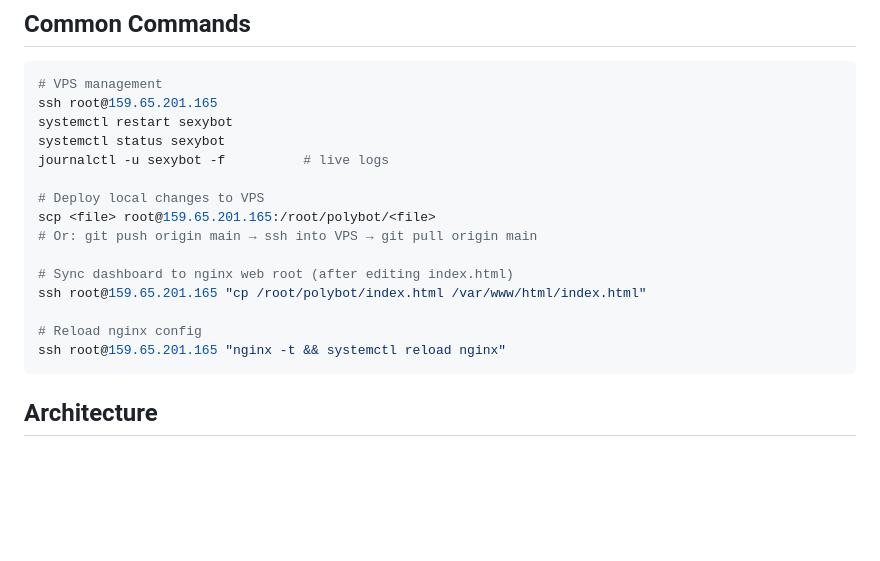
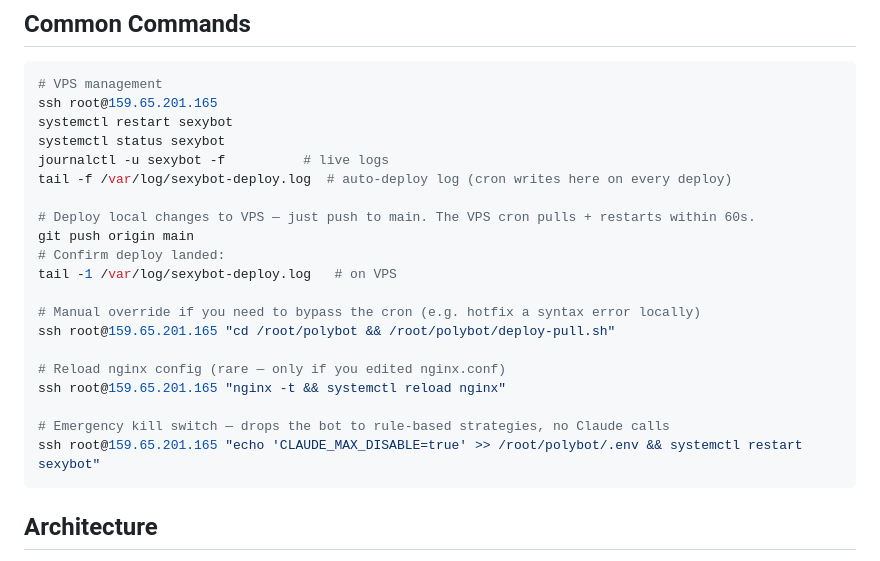
Before and after one commit to jasonblanck/sexybot, a Markdown page: CLAUDE.md, the part around one of its changes. GitHub-like rendering; blank space fills up the shorter version.

````diff
--- a/CLAUDE.md
+++ b/CLAUDE.md
@@ -18,16 +18,21 @@ ssh root@159.65.201.165
 systemctl restart sexybot
 systemctl status sexybot
 journalctl -u sexybot -f          # live logs
+tail -f /var/log/sexybot-deploy.log  # auto-deploy log (cron writes here on every deploy)
 
-# Deploy local changes to VPS
-scp <file> root@159.65.201.165:/root/polybot/<file>
-# Or: git push origin main → ssh into VPS → git pull origin main
+# Deploy local changes to VPS — just push to main. The VPS cron pulls + restarts within 60s.
+git push origin main
+# Confirm deploy landed:
+tail -1 /var/log/sexybot-deploy.log   # on VPS
 
-# Sync dashboard to nginx web root (after editing index.html)
-ssh root@159.65.201.165 "cp /root/polybot/index.html /var/www/html/index.html"
+# Manual override if you need to bypass the cron (e.g. hotfix a syntax error locally)
+ssh root@159.65.201.165 "cd /root/polybot && /root/polybot/deploy-pull.sh"
 
-# Reload nginx config
+# Reload nginx config (rare — only if you edited nginx.conf)
 ssh root@159.65.201.165 "nginx -t && systemctl reload nginx"
+
+# Emergency kill switch — drops the bot to rule-based strategies, no Claude calls
+ssh root@159.65.201.165 "echo 'CLAUDE_MAX_DISABLE=true' >> /root/polybot/.env && systemctl restart sexybot"
 ```
 
 ## Architecture
````
Also changed, not shown: other parts of CLAUDE.md (+100 -41 lines).
